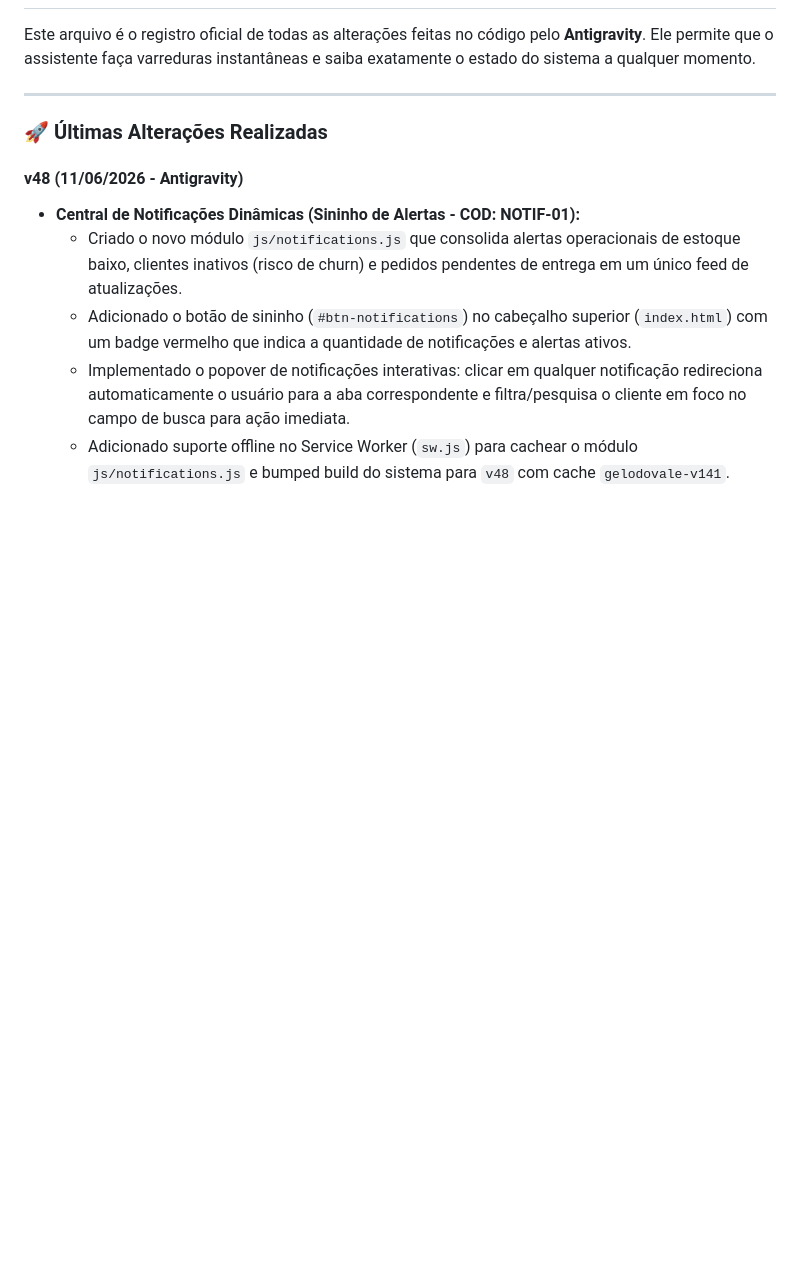
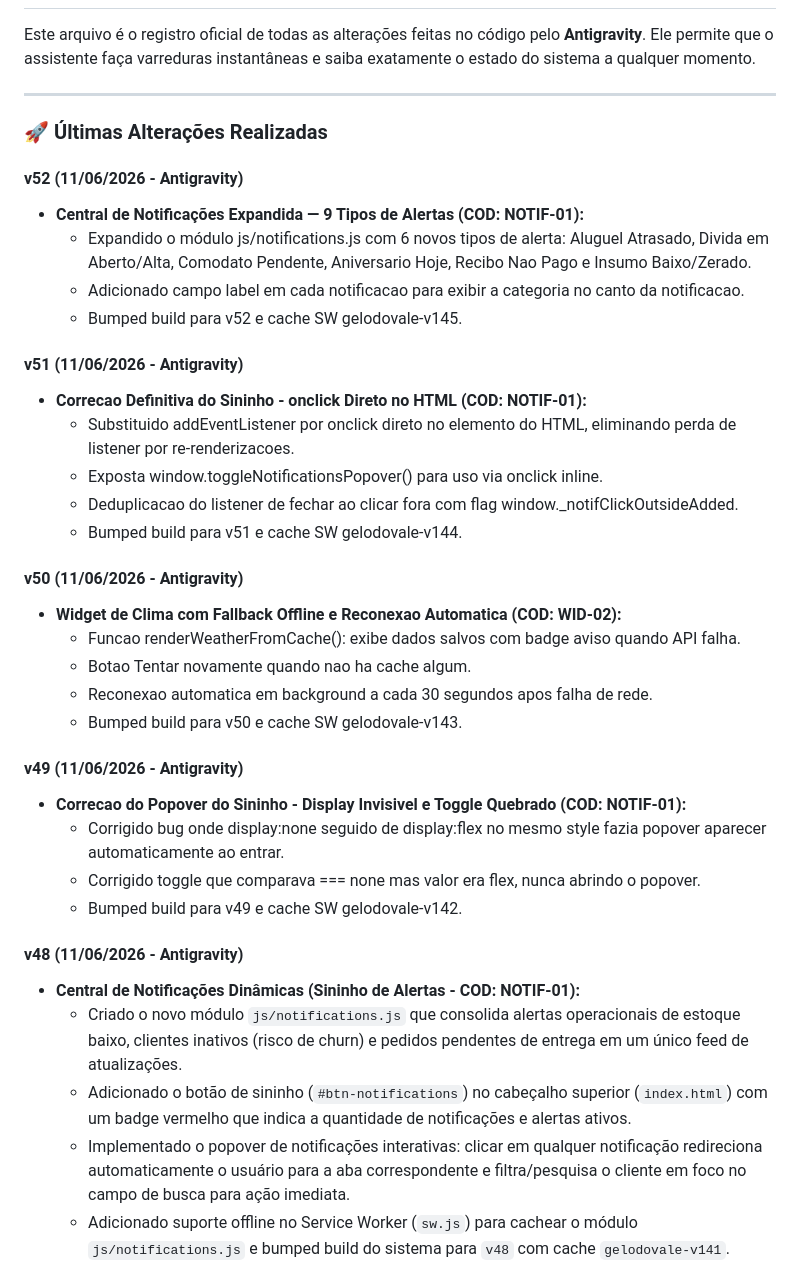
Before and after one commit to GelodoVale/gelodovale-app, a Markdown page: HISTORICO_MUDANCAS.md, the part around the change. Rendered like a GitHub page; blank space fills up the shorter version.

Commit message:
docs: adicionar v49-v52 no historico de mudancas

```diff
--- a/HISTORICO_MUDANCAS.md
+++ b/HISTORICO_MUDANCAS.md
@@ -6,6 +6,31 @@ Este arquivo é o registro oficial de todas as alterações feitas no código pe
 
 ### 🚀 Últimas Alterações Realizadas
 
+#### v52 (11/06/2026 - Antigravity)
+* **Central de Notificações Expandida — 9 Tipos de Alertas (COD: NOTIF-01):**
+  - Expandido o módulo js/notifications.js com 6 novos tipos de alerta: Aluguel Atrasado, Divida em Aberto/Alta, Comodato Pendente, Aniversario Hoje, Recibo Nao Pago e Insumo Baixo/Zerado.
+  - Adicionado campo label em cada notificacao para exibir a categoria no canto da notificacao.
+  - Bumped build para v52 e cache SW gelodovale-v145.
+
+#### v51 (11/06/2026 - Antigravity)
+* **Correcao Definitiva do Sininho - onclick Direto no HTML (COD: NOTIF-01):**
+  - Substituido addEventListener por onclick direto no elemento do HTML, eliminando perda de listener por re-renderizacoes.
+  - Exposta window.toggleNotificationsPopover() para uso via onclick inline.
+  - Deduplicacao do listener de fechar ao clicar fora com flag window._notifClickOutsideAdded.
+  - Bumped build para v51 e cache SW gelodovale-v144.
+
+#### v50 (11/06/2026 - Antigravity)
+* **Widget de Clima com Fallback Offline e Reconexao Automatica (COD: WID-02):**
+  - Funcao renderWeatherFromCache(): exibe dados salvos com badge aviso quando API falha.
+  - Botao Tentar novamente quando nao ha cache algum.
+  - Reconexao automatica em background a cada 30 segundos apos falha de rede.
+  - Bumped build para v50 e cache SW gelodovale-v143.
+
+#### v49 (11/06/2026 - Antigravity)
+* **Correcao do Popover do Sininho - Display Invisivel e Toggle Quebrado (COD: NOTIF-01):**
+  - Corrigido bug onde display:none seguido de display:flex no mesmo style fazia popover aparecer automaticamente ao entrar.
+  - Corrigido toggle que comparava === none mas valor era flex, nunca abrindo o popover.
+  - Bumped build para v49 e cache SW gelodovale-v142.
 #### v48 (11/06/2026 - Antigravity)
 * **Central de Notificações Dinâmicas (Sininho de Alertas - COD: NOTIF-01):**
   - Criado o novo módulo `js/notifications.js` que consolida alertas operacionais de estoque baixo, clientes inativos (risco de churn) e pedidos pendentes de entrega em um único feed de atualizações.
```
